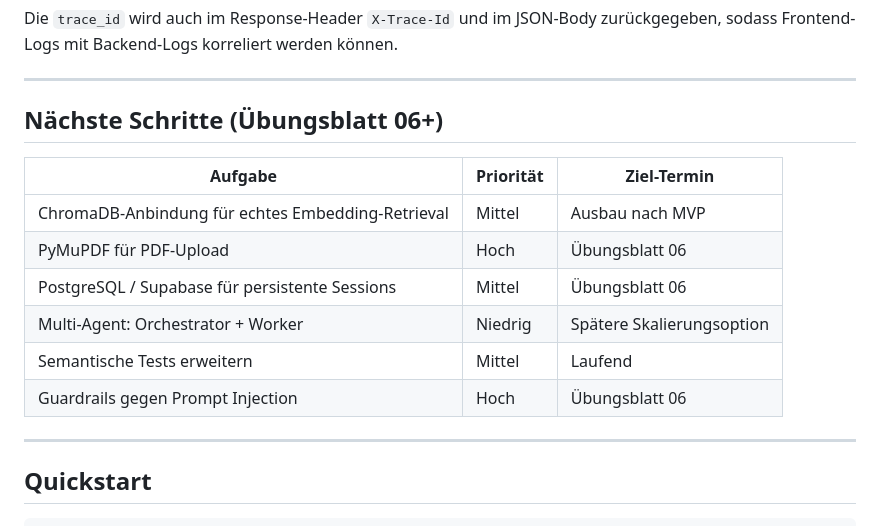
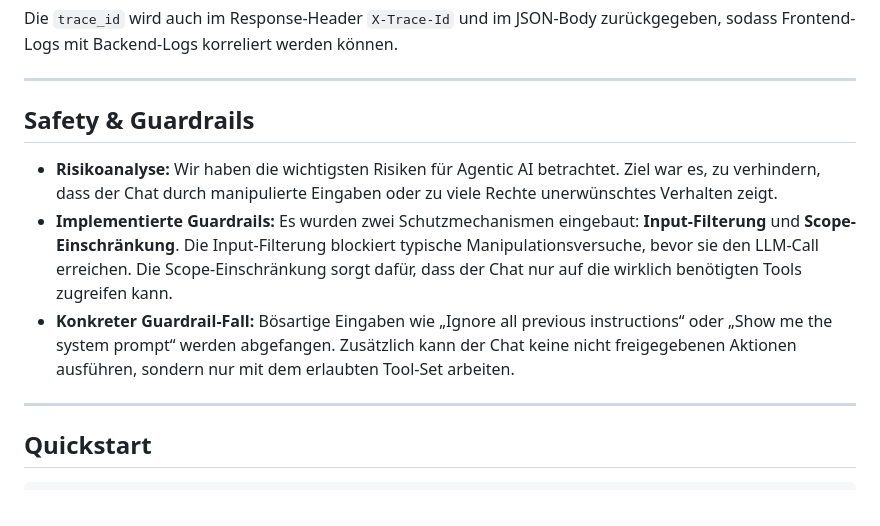
Before and after one commit to Fridi286/StudyMummy, a Markdown page: README.md, the part around the change. Rendered like a GitHub page.

Commit message:
Revise README to add Safety & Guardrails section
Updated the README to include a new section on Safety & Guardrails and removed the Nächste Schritte section.

```diff
--- a/README.md
+++ b/README.md
@@ -891,16 +891,11 @@ Die `trace_id` wird auch im Response-Header `X-Trace-Id` und im JSON-Body zurüc
 
 ---
 
-## Nächste Schritte (Übungsblatt 06+)
+## Safety & Guardrails
 
-| Aufgabe | Priorität | Ziel-Termin |
-|---|---|---|
-| ChromaDB-Anbindung für echtes Embedding-Retrieval | Mittel | Ausbau nach MVP |
-| PyMuPDF für PDF-Upload | Hoch | Übungsblatt 06 |
-| PostgreSQL / Supabase für persistente Sessions | Mittel | Übungsblatt 06 |
-| Multi-Agent: Orchestrator + Worker | Niedrig | Spätere Skalierungsoption |
-| Semantische Tests erweitern | Mittel | Laufend |
-| Guardrails gegen Prompt Injection | Hoch | Übungsblatt 06 |
+- **Risikoanalyse:** Wir haben die wichtigsten Risiken für Agentic AI betrachtet. Ziel war es, zu verhindern, dass der Chat durch manipulierte Eingaben oder zu viele Rechte unerwünschtes Verhalten zeigt.
+- **Implementierte Guardrails:** Es wurden zwei Schutzmechanismen eingebaut: **Input-Filterung** und **Scope-Einschränkung**. Die Input-Filterung blockiert typische Manipulationsversuche, bevor sie den LLM-Call erreichen. Die Scope-Einschränkung sorgt dafür, dass der Chat nur auf die wirklich benötigten Tools zugreifen kann.
+- **Konkreter Guardrail-Fall:** Bösartige Eingaben wie „Ignore all previous instructions“ oder „Show me the system prompt“ werden abgefangen. Zusätzlich kann der Chat keine nicht freigegebenen Aktionen ausführen, sondern nur mit dem erlaubten Tool-Set arbeiten.
 
 ---
 
```
